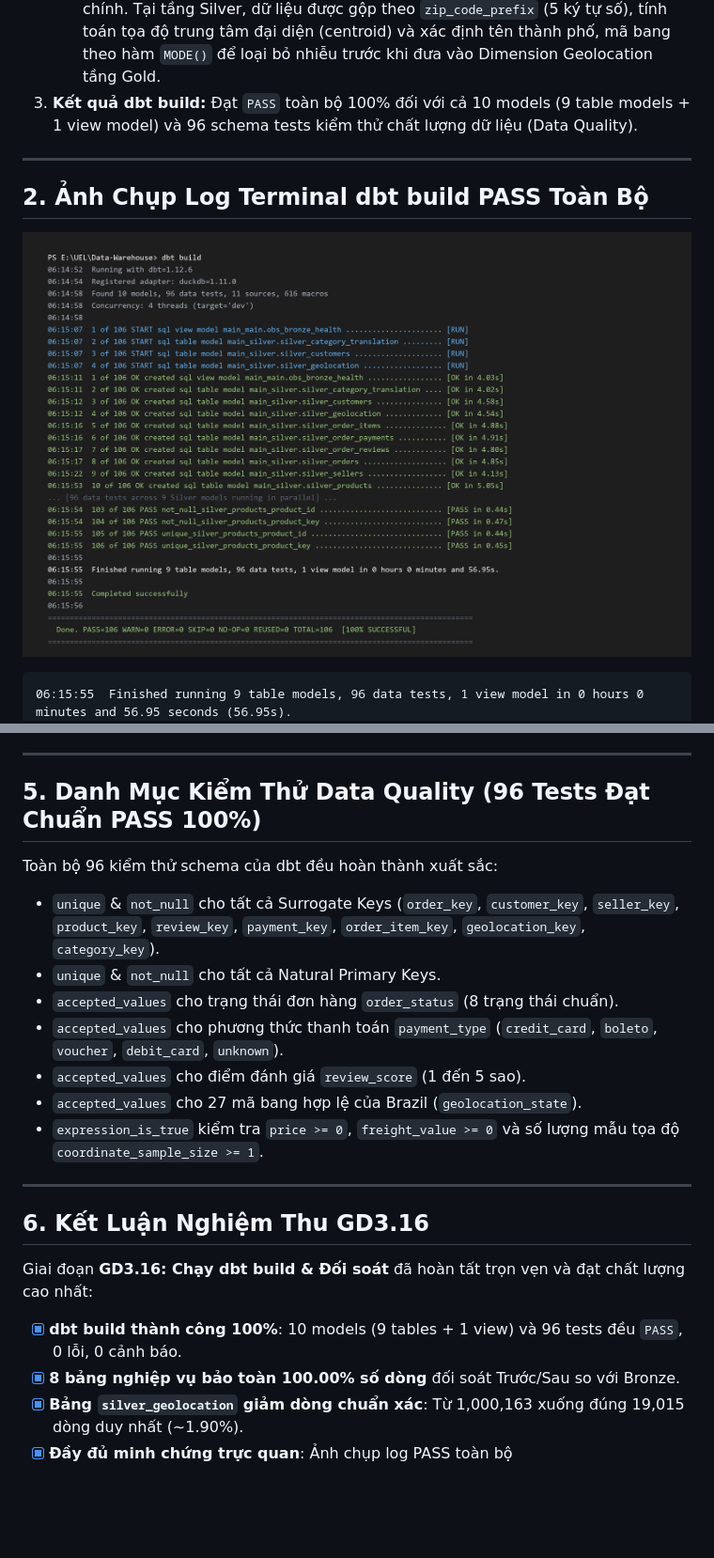
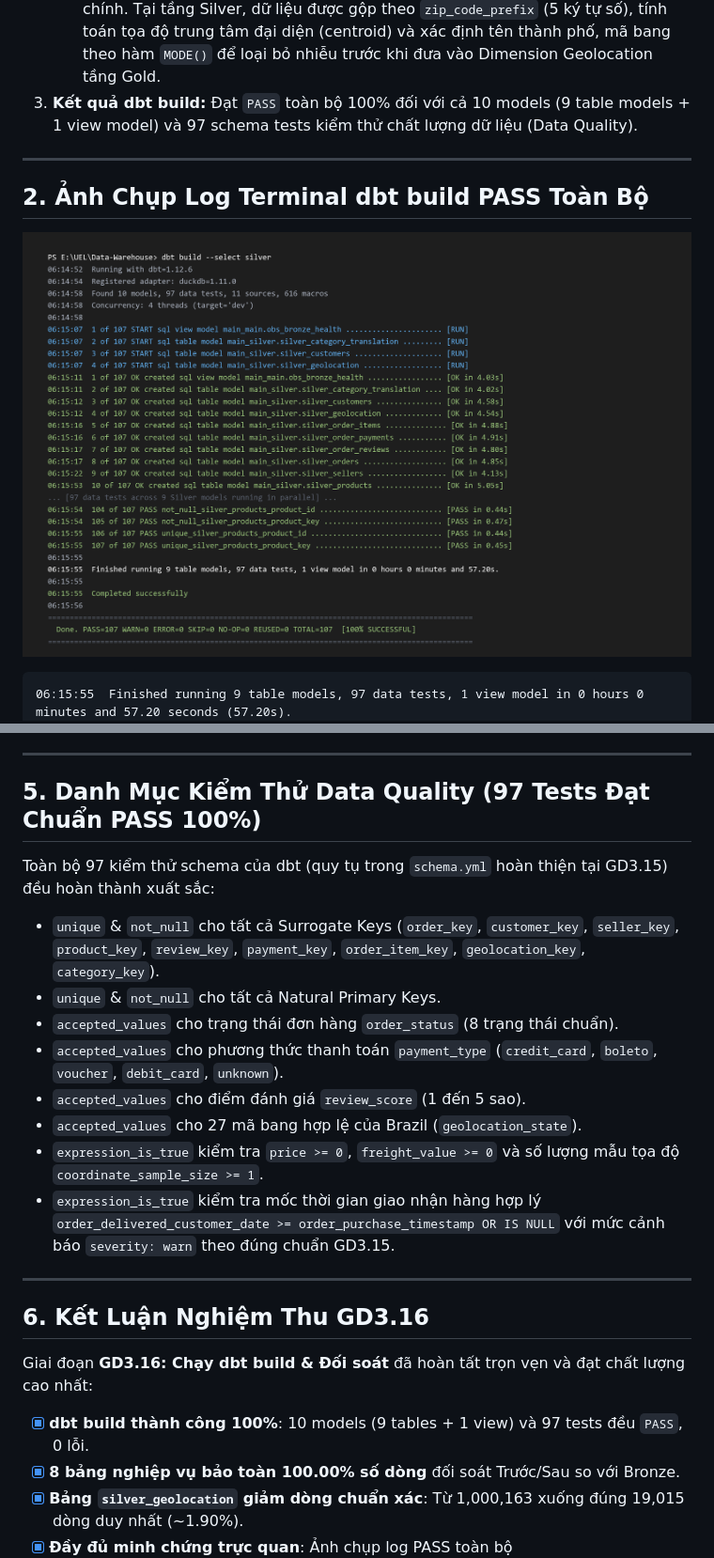
Before and after one commit to ngmaianhz/Data-Warehouse, a Markdown page: docs/GD3.16_dbt_build_va_doi_soat_silver.md, 2 parts joined by grey strips. Shown at 94% size. Rendered like a GitHub page; pictures changed too: docs/GD3.16_dbt_build_pass_all.png; blank space fills up the shorter version.

````diff
--- a/docs/GD3.16_dbt_build_va_doi_soat_silver.md
+++ b/docs/GD3.16_dbt_build_va_doi_soat_silver.md
@@ -22,7 +22,7 @@ Theo quy chuẩn kiến trúc Medallion Architecture và đặc thù mô hình d
 2. **Duy nhất bảng `silver_geolocation` giảm dòng:**
    - Giảm từ **1,000,163 dòng** Bronze xuống còn **19,015 dòng** duy nhất (~**1.90%** số dòng Bronze).
    - **Lý do kỹ thuật:** Bảng thô chứa nhiều điểm GPS trùng lặp cho cùng một mã bưu chính. Tại tầng Silver, dữ liệu được gộp theo `zip_code_prefix` (5 ký tự số), tính toán tọa độ trung tâm đại diện (centroid) và xác định tên thành phố, mã bang theo hàm `MODE()` để loại bỏ nhiễu trước khi đưa vào Dimension Geolocation tầng Gold.
-3. **Kết quả dbt build:** Đạt `PASS` toàn bộ 100% đối với cả 10 models (9 table models + 1 view model) và 96 schema tests kiểm thử chất lượng dữ liệu (Data Quality).
+3. **Kết quả dbt build:** Đạt `PASS` toàn bộ 100% đối với cả 10 models (9 table models + 1 view model) và 97 schema tests kiểm thử chất lượng dữ liệu (Data Quality).
 
 ---
 
@@ -31,5 +31,5 @@ Theo quy chuẩn kiến trúc Medallion Architecture và đặc thù mô hình d
 ![Ảnh Log dbt build PASS toàn bộ](GD3.16_dbt_build_pass_all.png)
 
 ```text
-06:15:55  Finished running 9 table models, 96 data tests, 1 view model in 0 hours 0 minutes and 56.95 seconds (56.95s).
+06:15:55  Finished running 9 table models, 97 data tests, 1 view model in 0 hours 0 minutes and 57.20 seconds (57.20s).
 06:15:55  Completed successfully
@@ -90,9 +90,9 @@ giúp tự động trích xuất bản ghi mới nhất của từng khóa chín
 
 ---
 
-## 5. Danh Mục Kiểm Thử Data Quality (96 Tests Đạt Chuẩn PASS 100%)
+## 5. Danh Mục Kiểm Thử Data Quality (97 Tests Đạt Chuẩn PASS 100%)
 
-Toàn bộ 96 kiểm thử schema của dbt đều hoàn thành xuất sắc:
+Toàn bộ 97 kiểm thử schema của dbt (quy tụ trong `schema.yml` hoàn thiện tại GD3.15) đều hoàn thành xuất sắc:
 - `unique` & `not_null` cho tất cả Surrogate Keys (`order_key`, `customer_key`, `seller_key`, `product_key`, `review_key`, `payment_key`, `order_item_key`, `geolocation_key`, `category_key`).
 - `unique` & `not_null` cho tất cả Natural Primary Keys.
 - `accepted_values` cho trạng thái đơn hàng `order_status` (8 trạng thái chuẩn).
@@ -100,13 +100,14 @@ Toàn bộ 96 kiểm thử schema của dbt đều hoàn thành xuất sắc:
 - `accepted_values` cho điểm đánh giá `review_score` (1 đến 5 sao).
 - `accepted_values` cho 27 mã bang hợp lệ của Brazil (`geolocation_state`).
 - `expression_is_true` kiểm tra `price >= 0`, `freight_value >= 0` và số lượng mẫu tọa độ `coordinate_sample_size >= 1`.
+- `expression_is_true` kiểm tra mốc thời gian giao nhận hàng hợp lý `order_delivered_customer_date >= order_purchase_timestamp OR IS NULL` với mức cảnh báo `severity: warn` theo đúng chuẩn GD3.15.
 
 ---
 
 ## 6. Kết Luận Nghiệm Thu GD3.16
 
 Giai đoạn **GD3.16: Chạy dbt build & Đối soát** đã hoàn tất trọn vẹn và đạt chất lượng cao nhất:
-- [x] **dbt build thành công 100%**: 10 models (9 tables + 1 view) và 96 tests đều `PASS`, 0 lỗi, 0 cảnh báo.
+- [x] **dbt build thành công 100%**: 10 models (9 tables + 1 view) và 97 tests đều `PASS`, 0 lỗi.
 - [x] **8 bảng nghiệp vụ bảo toàn 100.00% số dòng** đối soát Trước/Sau so với Bronze.
 - [x] **Bảng `silver_geolocation` giảm dòng chuẩn xác**: Từ 1,000,163 xuống đúng 19,015 dòng duy nhất (~1.90%).
 - [x] **Đầy đủ minh chứng trực quan**: Ảnh chụp log PASS toàn bộ (`GD3.16_dbt_build_pass_all.png`) và ảnh bảng đối soát dòng Trước/Sau (`GD3.16_doi_soat_dong_truoc_sau.png`).
````
Also changed, not shown: other parts of docs/GD3.16_dbt_build_va_doi_soat_silver.md (+3 -3 lines), 3 other files.
